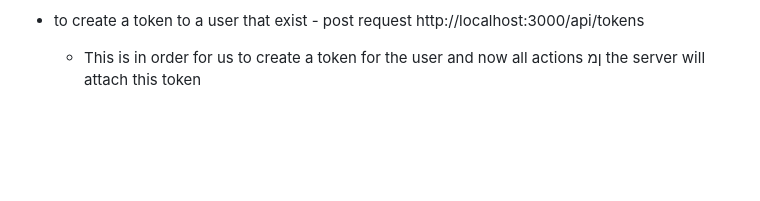
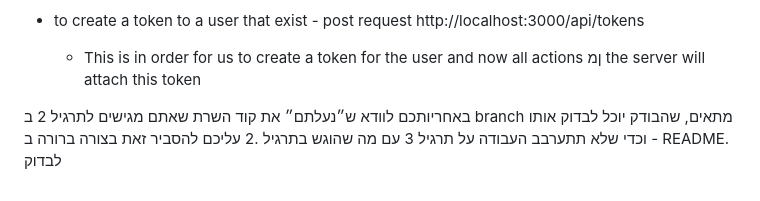
Before and after one commit to Toms752384/Youtube-web-server, a Markdown page: README.md, the part around the change. Drawn GitHub-style; blank space fills up the shorter version.

```diff
--- a/README.md
+++ b/README.md
@@ -103,3 +103,7 @@ Our paths ( accoreding to what the assigment ask for ) -
      http://localhost:3000/api/tokens
 
      - This is in order for us to create a token for the user and now all actions ןמ the server will attach this token
+
+  באחריותכם לוודא ש״נעלתם״ את קוד השרת שאתם מגישים לתרגיל 2 ב branch מתאים,
+שהבודק יוכל לבדוק אותו - וכדי שלא תתערבב העבודה על תרגיל 3 עם מה שהוגש בתרגיל .2
+עליכם להסביר זאת בצורה ברורה ב README. לבדוק
```
